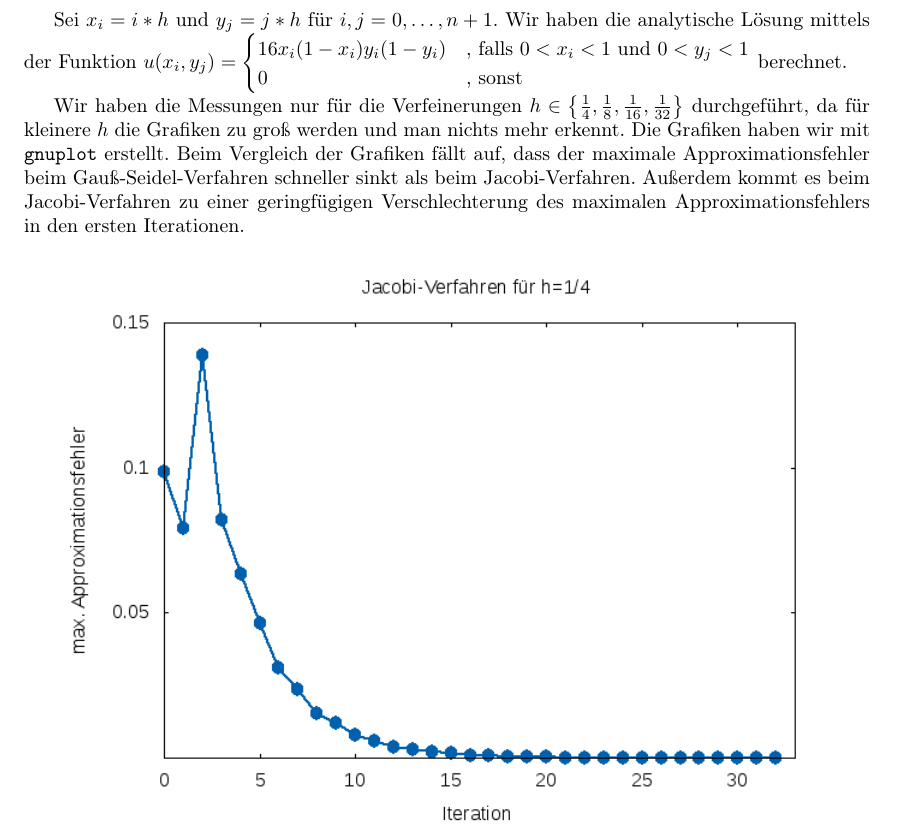
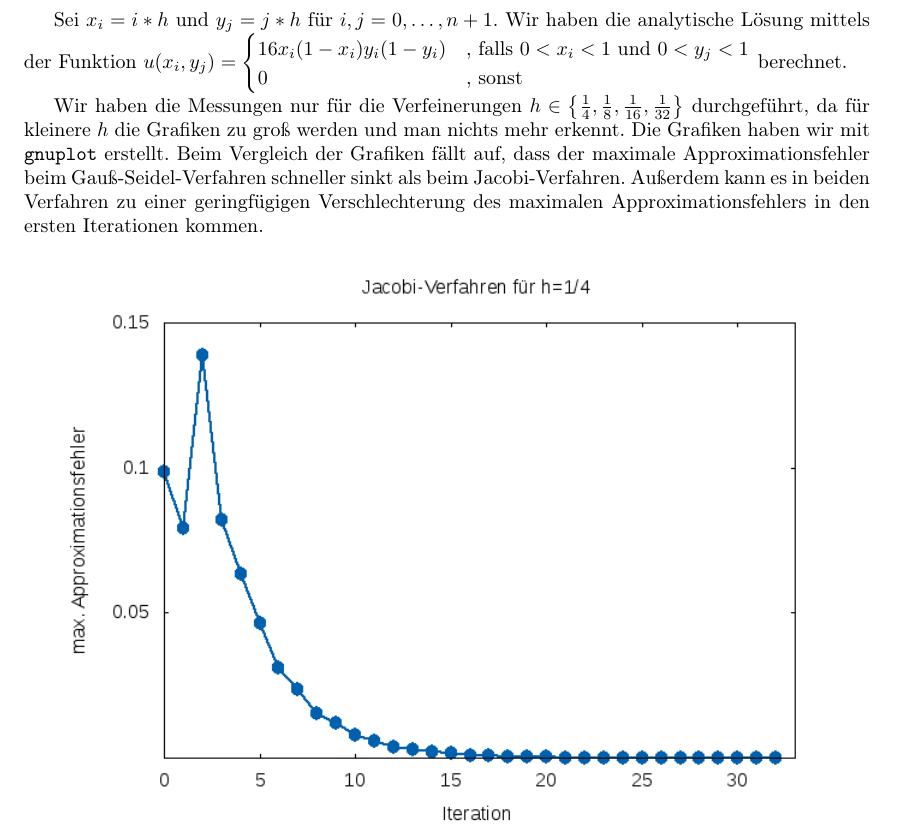
Before and after one commit to lutteropp/parallelDG, a LaTeX paper (doc/doku.tex): part of page 5 of 14, cut so that both start at the same text. Compiled offline with pdfLaTeX.

Commit message:
Satz beim Approximationsfehler gefixt

```diff
--- a/doc/doku.tex
+++ b/doc/doku.tex
@@ -250,7 +250,7 @@ $$ \max_{(i,j) \in \{1, \ldots, n\}^2} \sqrt{\left({U_{i,j}^{(k)}} - {U_{i,j}^{(
 
 Sei $x_i=i*h$ und $y_j=j*h$ für $i,j = 0, \ldots, n+1$. Wir haben die analytische Lösung mittels der Funktion $u(x_i,y_j) = \begin{cases} 16x_i(1-x_i)y_i(1-y_i) & \text{, falls } 0 < x_i < 1 \text{ und } 0 < y_j < 1 \\ 0 & \text{, sonst} \end{cases}$ berechnet.
 
-Wir haben die Messungen nur für die Verfeinerungen $h \in \left \{\frac{1}{4}, \frac{1}{8}, \frac{1}{16}, \frac{1}{32} \right\}$ durchgeführt, da für kleinere $h$ die Grafiken zu groß werden und man nichts mehr erkennt. Die Grafiken haben wir mit \texttt{gnuplot} erstellt. Beim Vergleich der Grafiken fällt auf, dass der maximale Approximationsfehler beim Gauß-Seidel-Verfahren schneller sinkt als beim Jacobi-Verfahren. Außerdem kommt es beim Jacobi-Verfahren zu einer geringfügigen Verschlechterung des maximalen Approximationsfehlers in den ersten Iterationen.
+Wir haben die Messungen nur für die Verfeinerungen $h \in \left \{\frac{1}{4}, \frac{1}{8}, \frac{1}{16}, \frac{1}{32} \right\}$ durchgeführt, da für kleinere $h$ die Grafiken zu groß werden und man nichts mehr erkennt. Die Grafiken haben wir mit \texttt{gnuplot} erstellt. Beim Vergleich der Grafiken fällt auf, dass der maximale Approximationsfehler beim Gauß-Seidel-Verfahren schneller sinkt als beim Jacobi-Verfahren. Außerdem kann es in beiden Verfahren zu einer geringfügigen Verschlechterung des maximalen Approximationsfehlers in den ersten Iterationen kommen.
 
 \begin{center}
 \includegraphics[scale=0.8]{bilder/fehler_jacobi_1_4.png}
```
